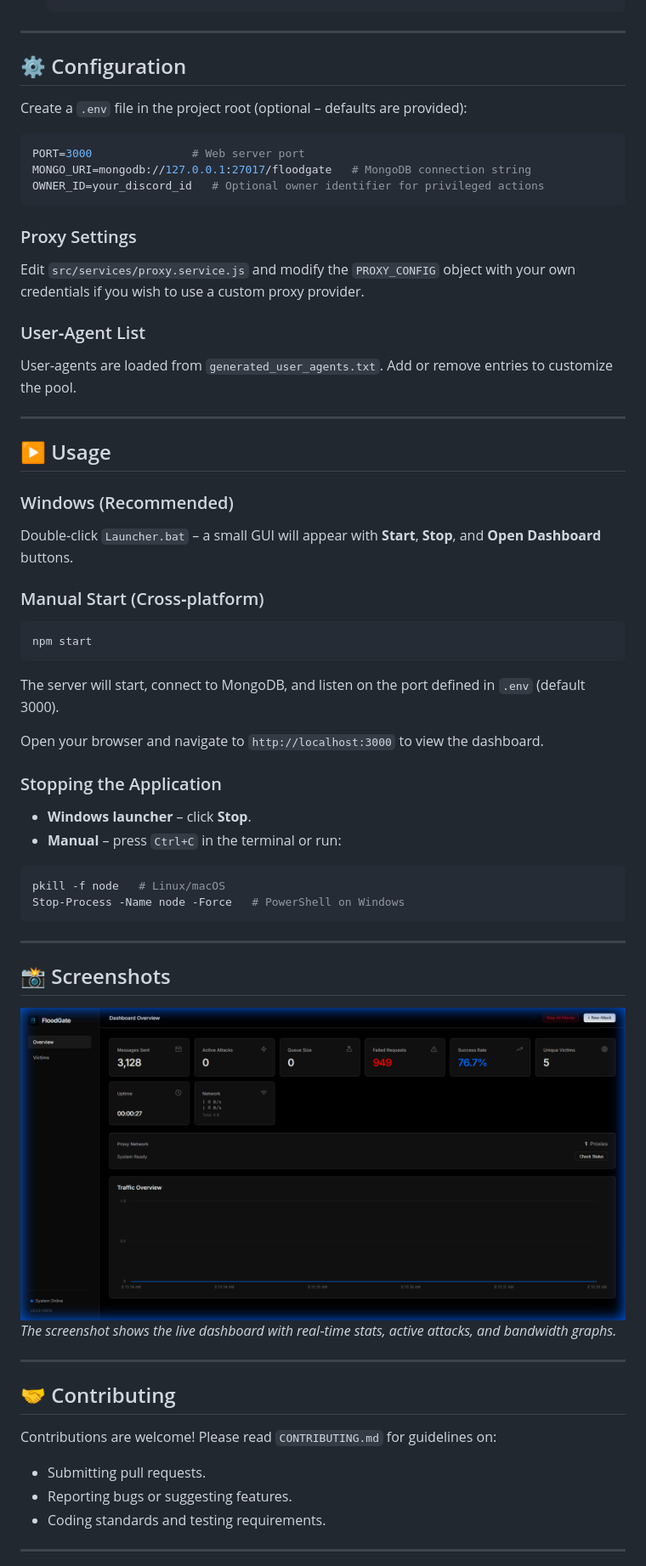
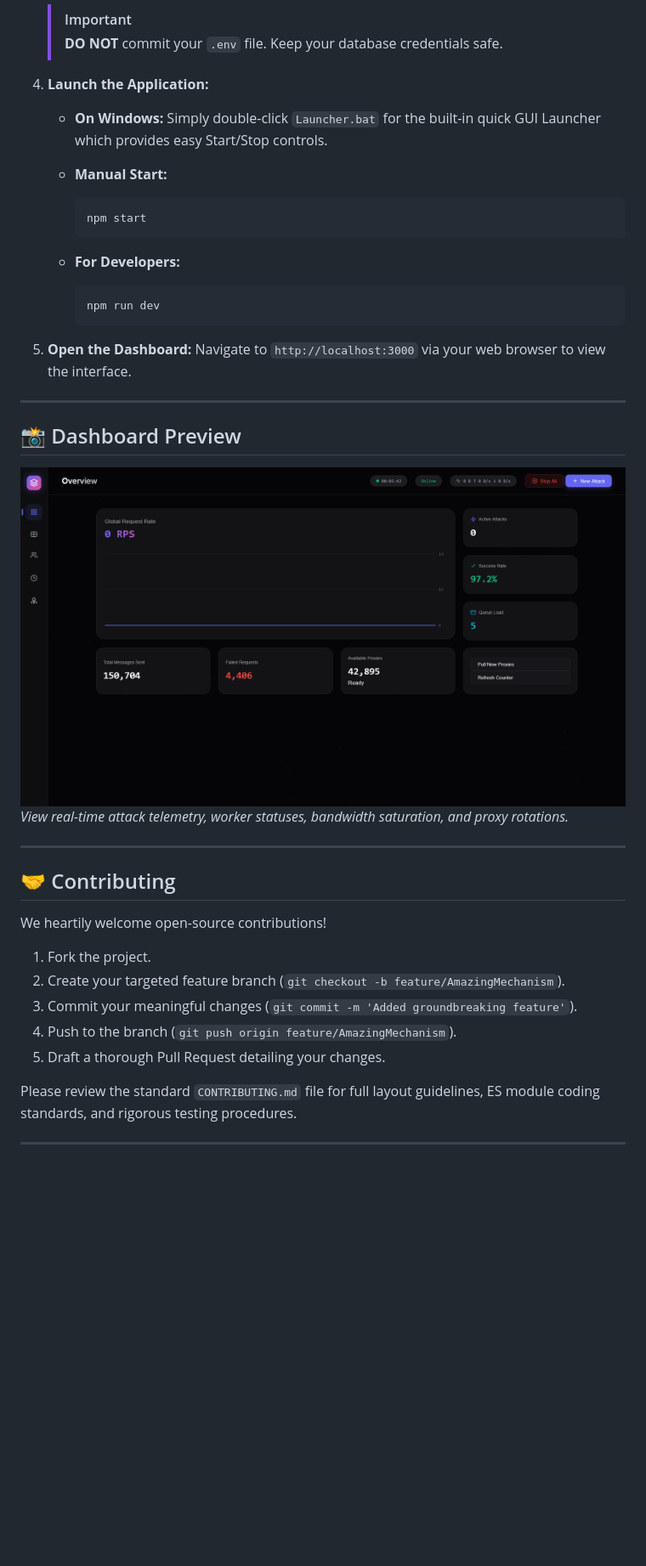
Before and after one commit to fervidos/flood-gate-main, a Markdown page: README.md, the part around one of its changes. Shown at 85% size. Rendered like a GitHub page; pictures changed too: screenshots/dashboard.png; blank space fills up the shorter version.

````diff
--- a/README.md
+++ b/README.md
@@ -76,55 +83,42 @@ The V2.0 rewrite focuses on performance, stability, and a premium UI.
    ```
+
+   > [!IMPORTANT]
+   > **DO NOT** commit your `.env` file. Keep your database credentials safe.
+
+4. **Launch the Application:**
+   - **On Windows:** Simply double-click `Launcher.bat` for the built-in quick GUI Launcher which provides easy Start/Stop controls.
+   - **Manual Start:**
+     ```bash
+     npm start
+     ```
+
+   - **For Developers:**
+     ```bash
+     npm run dev
+     ```
+
+5. **Open the Dashboard:**
+   Navigate to `http://localhost:3000` via your web browser to view the interface.
 
 ---
 
-## ⚙️ Configuration
-Create a `.env` file in the project root (optional – defaults are provided):
-```env
-PORT=3000               # Web server port
-MONGO_URI=mongodb://127.0.0.1:27017/floodgate   # MongoDB connection string
-OWNER_ID=your_discord_id   # Optional owner identifier for privileged actions
-```
-### Proxy Settings
-Edit `src/services/proxy.service.js` and modify the `PROXY_CONFIG` object with your own credentials if you wish to use a custom proxy provider.
+## 📸 Dashboard Preview
 
-### User‑Agent List
-User‑agents are loaded from `generated_user_agents.txt`. Add or remove entries to customize the pool.
-
----
-
-## ▶️ Usage
-### Windows (Recommended)
-Double‑click `Launcher.bat` – a small GUI will appear with **Start**, **Stop**, and **Open Dashboard** buttons.
-
-### Manual Start (Cross‑platform)
-```bash
-npm start
-```
-The server will start, connect to MongoDB, and listen on the port defined in `.env` (default 3000).
-
-Open your browser and navigate to `http://localhost:3000` to view the dashboard.
-
-### Stopping the Application
-- **Windows launcher** – click **Stop**.
-- **Manual** – press `Ctrl+C` in the terminal or run:
-```bash
-pkill -f node   # Linux/macOS
-Stop-Process -Name node -Force   # PowerShell on Windows
-```
-
----
-
-## 📸 Screenshots
-![Dashboard Screenshot](screenshots/dashboard.png)
-*The screenshot shows the live dashboard with real‑time stats, active attacks, and bandwidth graphs.*
+![FloodGate Dashboard](screenshots/dashboard.png)
+*View real-time attack telemetry, worker statuses, bandwidth saturation, and proxy rotations.*
 
 ---
 
 ## 🤝 Contributing
-Contributions are welcome! Please read `CONTRIBUTING.md` for guidelines on:
-- Submitting pull requests.
-- Reporting bugs or suggesting features.
-- Coding standards and testing requirements.
+
+We heartily welcome open-source contributions!
+1. Fork the project.
+2. Create your targeted feature branch (`git checkout -b feature/AmazingMechanism`).
+3. Commit your meaningful changes (`git commit -m 'Added groundbreaking feature'`).
+4. Push to the branch (`git push origin feature/AmazingMechanism`).
+5. Draft a thorough Pull Request detailing your changes.
+
+Please review the standard `CONTRIBUTING.md` file for full layout guidelines, ES module coding standards, and rigorous testing procedures.
 
 ---
 
````
Also changed, not shown: other parts of README.md (+67 -75 lines), 6 other files.
